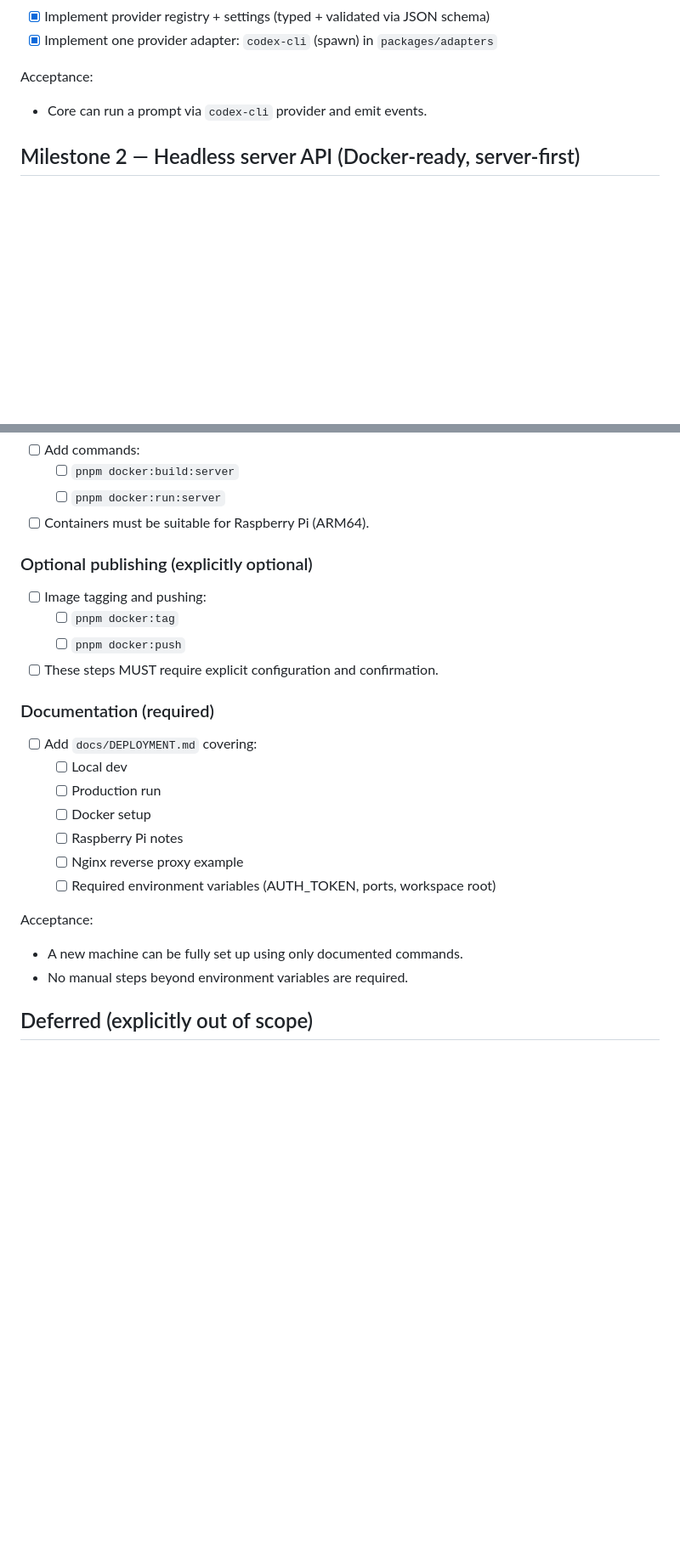
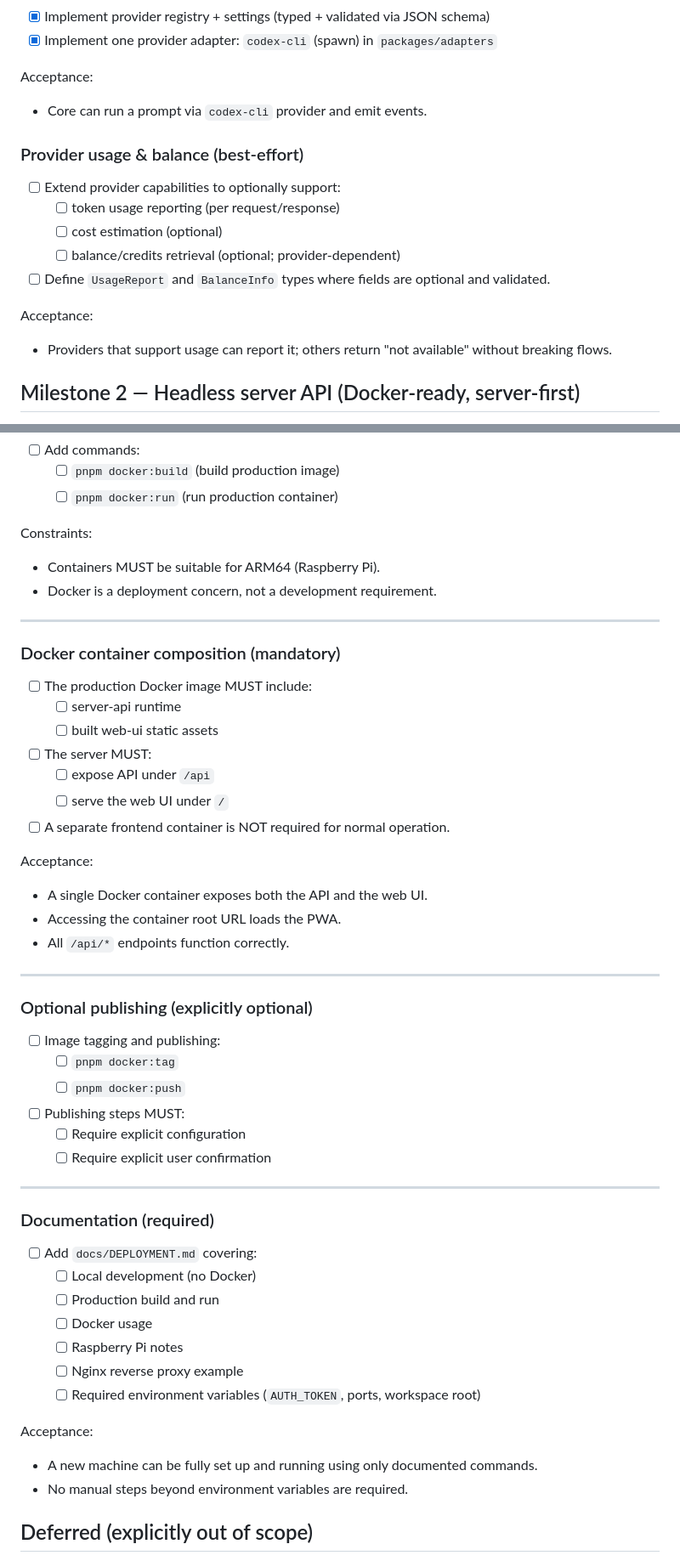
Before and after one commit to juanjoGonDev/Iteronix, a Markdown page: PLAN.md, 2 parts joined by grey strips. Shown at 85% size. Rendered like a GitHub page; blank space fills up the shorter version.

```diff
--- a/PLAN.md
+++ b/PLAN.md
@@ -52,6 +52,18 @@ Acceptance:
 
 - Core can run a prompt via `codex-cli` provider and emit events.
 
+### Provider usage & balance (best-effort)
+
+- [ ] Extend provider capabilities to optionally support:
+  - [ ] token usage reporting (per request/response)
+  - [ ] cost estimation (optional)
+  - [ ] balance/credits retrieval (optional; provider-dependent)
+- [ ] Define `UsageReport` and `BalanceInfo` types where fields are optional and validated.
+
+Acceptance:
+
+- Providers that support usage can report it; others return "not available" without breaking flows.
+
 ## Milestone 2 — Headless server API (Docker-ready, server-first)
 
 - [ ] Implement `apps/server-api` HTTP API for:
@@ -255,28 +393,56 @@ Acceptance:
 - [ ] Add commands:
-  - [ ] `pnpm docker:build:server`
-  - [ ] `pnpm docker:run:server`
-- [ ] Containers must be suitable for Raspberry Pi (ARM64).
+  - [ ] `pnpm docker:build` (build production image)
+  - [ ] `pnpm docker:run` (run production container)
+
+Constraints:
+
+- Containers MUST be suitable for ARM64 (Raspberry Pi).
+- Docker is a deployment concern, not a development requirement.
+
+---
+
+### Docker container composition (mandatory)
+
+- [ ] The production Docker image MUST include:
+  - [ ] server-api runtime
+  - [ ] built web-ui static assets
+- [ ] The server MUST:
+  - [ ] expose API under `/api`
+  - [ ] serve the web UI under `/`
+- [ ] A separate frontend container is NOT required for normal operation.
+
+Acceptance:
+
+- A single Docker container exposes both the API and the web UI.
+- Accessing the container root URL loads the PWA.
+- All `/api/*` endpoints function correctly.
+
+---
 
 ### Optional publishing (explicitly optional)
 
-- [ ] Image tagging and pushing:
+- [ ] Image tagging and publishing:
   - [ ] `pnpm docker:tag`
   - [ ] `pnpm docker:push`
-- [ ] These steps MUST require explicit configuration and confirmation.
+- [ ] Publishing steps MUST:
+  - [ ] Require explicit configuration
+  - [ ] Require explicit user confirmation
+
+---
 
 ### Documentation (required)
 
 - [ ] Add `docs/DEPLOYMENT.md` covering:
-  - [ ] Local dev
-  - [ ] Production run
-  - [ ] Docker setup
+  - [ ] Local development (no Docker)
+  - [ ] Production build and run
+  - [ ] Docker usage
   - [ ] Raspberry Pi notes
   - [ ] Nginx reverse proxy example
-  - [ ] Required environment variables (AUTH_TOKEN, ports, workspace root)
+  - [ ] Required environment variables (`AUTH_TOKEN`, ports, workspace root)
 
 Acceptance:
 
-- A new machine can be fully set up using only documented commands.
+- A new machine can be fully set up and running using only documented commands.
 - No manual steps beyond environment variables are required.
 
 ## Deferred (explicitly out of scope)
```
Also changed, not shown: other parts of PLAN.md (+143 -17 lines).
